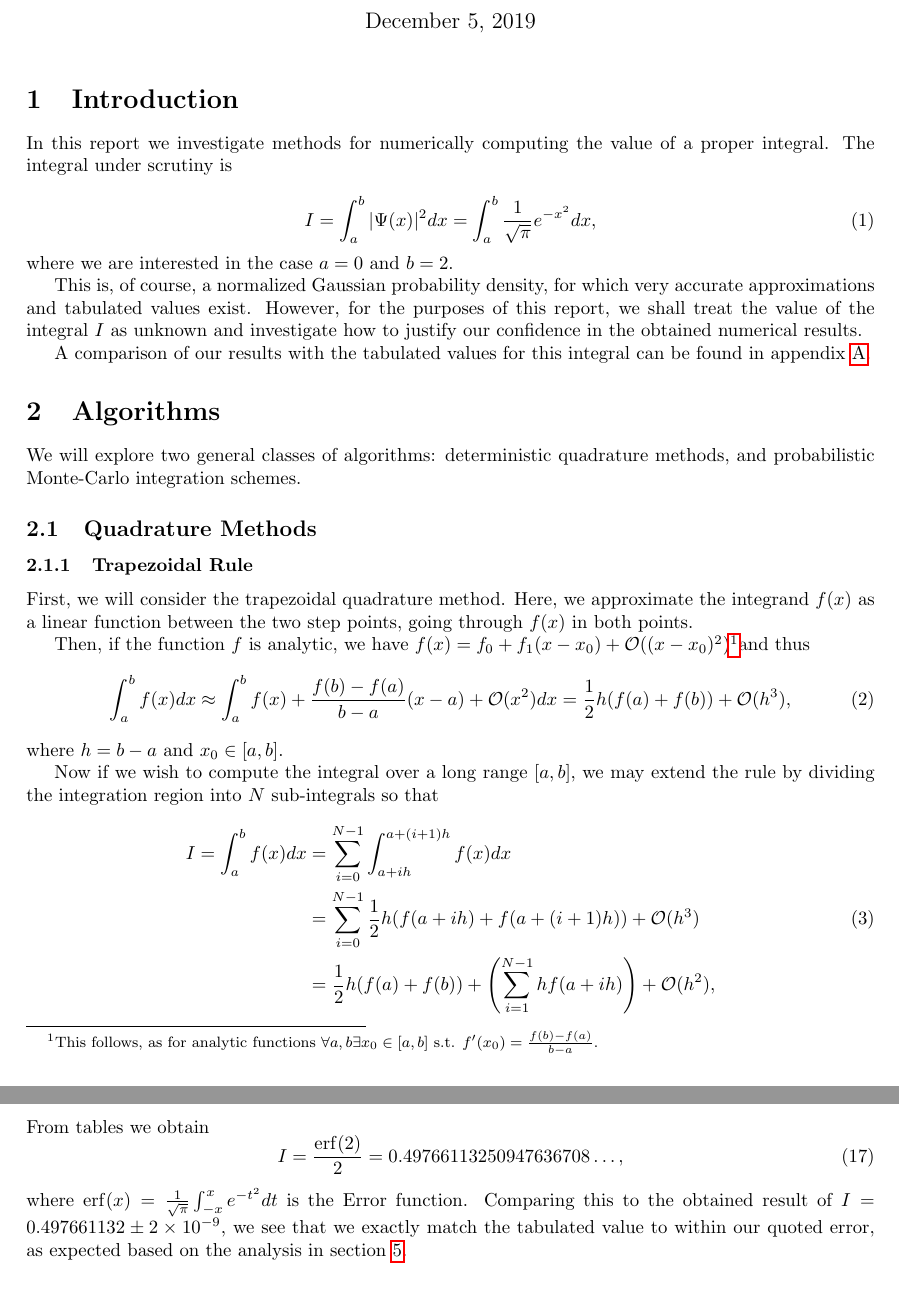
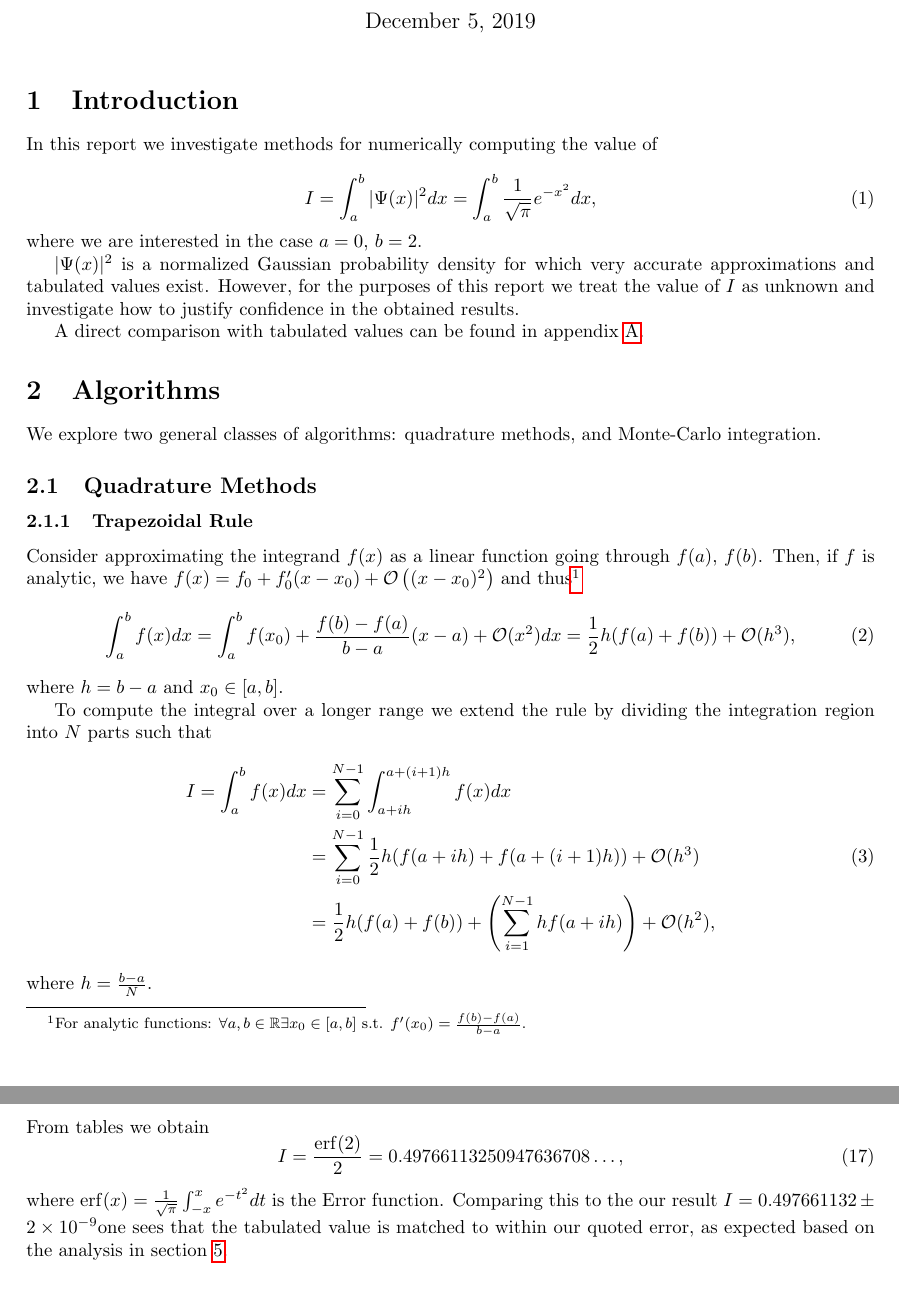
Before and after one commit to dyedgreen/comp-phys, a LaTeX document (pdf/project.tex): two parts of pages 1 and 7 of 8, joined at a grey line, cut so that both start at the same text. Compiled offline with pdfLaTeX.

Commit message:
Start revising the report

```diff
--- a/pdf/project.tex
+++ b/pdf/project.tex
@@ -30,50 +30,45 @@
 \maketitle
 
 \section{Introduction}
-In this report we investigate methods for numerically computing the value of a proper integral.
-The integral under scrutiny is
+In this report we investigate methods for numerically computing the value of
 
 \begin{equation}
 \label{eq:target}
 I = \int_a^b |\Psi(x)|^2 dx = \int_a^b \frac{1}{\sqrt{\pi}} e^{-x^2} dx,
 \end{equation}
-where we are interested in the case $a = 0$ and $b = 2$.
+where we are interested in the case $a = 0$, $b = 2$.
 
-This is, of course, a normalized Gaussian probability density, for which
-very accurate approximations and tabulated values exist. However, for the purposes of this report, we shall
-treat the value of the integral $I$ as unknown and investigate how to justify our confidence in the
-obtained numerical results.
+$|\Psi(x)|^2$ is a normalized Gaussian probability density for which
+very accurate approximations and tabulated values exist. However, for the purposes of this report we
+treat the value of $I$ as unknown and investigate how to justify confidence in the
+obtained results.
 
-A comparison of our results with the tabulated values for this integral can be found in appendix
-\ref{app:cheat}.
+A direct comparison with tabulated values can be found in appendix \ref{app:cheat}.
 
 \section{Algorithms}
 \label{sec:algo}
-We will explore two general classes of algorithms: deterministic quadrature methods, and probabilistic
-Monte-Carlo integration schemes.
+We explore two general classes of algorithms: quadrature methods, and Monte-Carlo integration.
 
 \subsection{Quadrature Methods}
   \subsubsection{Trapezoidal Rule}
   \label{sec:trap}
-  First, we will consider the trapezoidal quadrature method. Here, we approximate the integrand $f(x)$
-  as a linear function between the two step points, going through $f(x)$ in both points.
-
-  Then, if the function $f$ is analytic, we have $f(x) = f_0 + f_1 (x-x_0) + \mathcal{O}((x-x_0)^2)$\footnotemark
-  and thus
+  Consider approximating the integrand $f(x)$ as a linear function going through $f(a)$, $f(b)$.
+  Then, if $f$ is analytic, we have $f(x) = f_0 + f_0^\prime (x-x_0) + \mathcal{O}\left((x-x_0)^2\right)$
+  and thus\footnotemark
   \begin{equation}
-  \int_a^b f(x) dx \approx
-  \int_a^b f(x) + \frac{f(b) - f(a)}{b-a} (x-a) + \mathcal{O}(x^2) dx =
+  \int_a^b f(x) dx =
+  \int_a^b f(x_0) + \frac{f(b) - f(a)}{b-a} (x-a) + \mathcal{O}(x^2) dx =
   \frac{1}{2} h (f(a) + f(b)) + \mathcal{O}(h^3),
   \end{equation}
   where $h = b-a$ and $x_0 \in [a,b]$.
 
   \footnotetext{
-    This follows, as for analytic functions $\forall a, b \exists x_0 \in [a, b]$ s.t.
+    For analytic functions: $\forall a, b \in \mathbb{R} \exists x_0 \in [a, b]$ s.t.
     $f^\prime(x_0) = \frac{f(b)-f(a)}{b-a}$.
   }
 
-  Now if we wish to compute the integral over a long range $[a, b]$, we may extend the rule by dividing
-  the integration region into $N$ sub-integrals so that
+  To compute the integral over a longer range we extend the rule by dividing the integration
+  region into $N$ parts such that
   \begin{equation}
   \begin{split}
   I = \int_a^b f(x) dx & = \sum_{i=0}^{N-1} \int_{a+ih}^{a+(i+1)h} f(x) dx \\
@@ -471,7 +467,7 @@ From tables we obtain
 I = \frac{\operatorname{erf}(2)}{2} = 0.49766113250947636708 \dots,
 \end{equation}
 where $\operatorname{erf}(x) = \frac{1}{\sqrt\pi}\int_{-x}^x e^{-t^2} dt$ is the Error function. Comparing
-this to the obtained result of \final, we see that we exactly match the tabulated value to within our
+this to the our result \final one sees that the tabulated value is matched to within our
 quoted error, as expected based on the analysis in section \ref{sec:verify}.
 
 \section{Permuted Linear Congruential Random Number Generators}
```
Also changed, not shown: pdf/project.tex (7 more changed lines).
